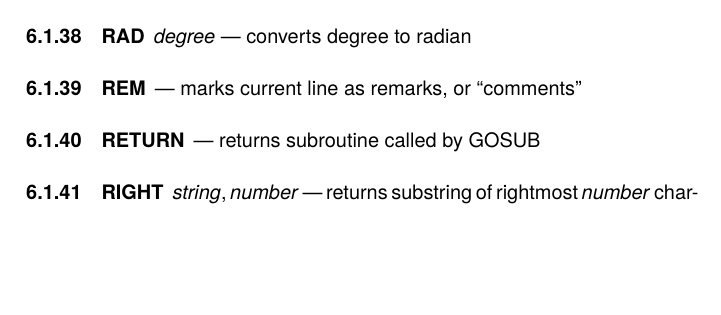
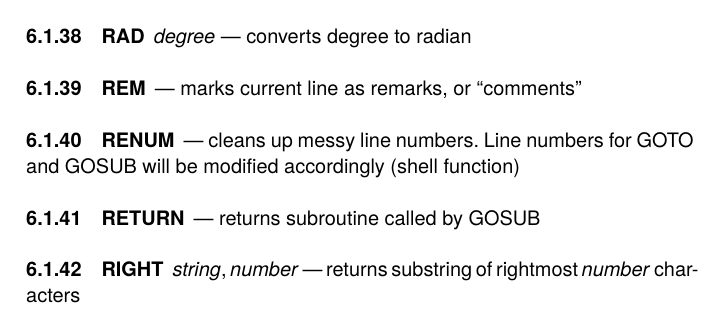
Before and after one commit to curioustorvald/terran-basic-lua, a LaTeX thesis (doc/TBASMAN.tex, which reads doc/functions.tex): part of page 17 of 21, cut so that both start at the same text, the shorter picture padded with empty space. Compiled offline with XeLaTeX.

Commit message:
documentation update for RENUM statement

```diff
--- a/doc/functions.tex
+++ b/doc/functions.tex
@@ -45,6 +45,7 @@ Note: trigonometric functions assumes \emph{radian} as its input; $2\pi$\ is a f
 \subsection{PRINT} \emph{string} --- prints string to the terminal
 \subsection{RAD} \emph{degree} --- converts degree to radian
 \subsection{REM} --- marks current line as remarks, or ``comments''
+\subsection{RENUM} --- cleans up messy line numbers. Line numbers for GOTO and GOSUB will be modified accordingly (shell function)
 \subsection{RETURN} --- returns subroutine called by GOSUB
 \subsection{RIGHT} \emph{string}, \emph{number} --- returns substring of rightmost \emph{number} characters
 \subsection{RND} --- returns random decimal number that is $ 0.0 \leq n < 1.0 $
```
Also changed, not shown: doc/TBASMAN.pdf.
